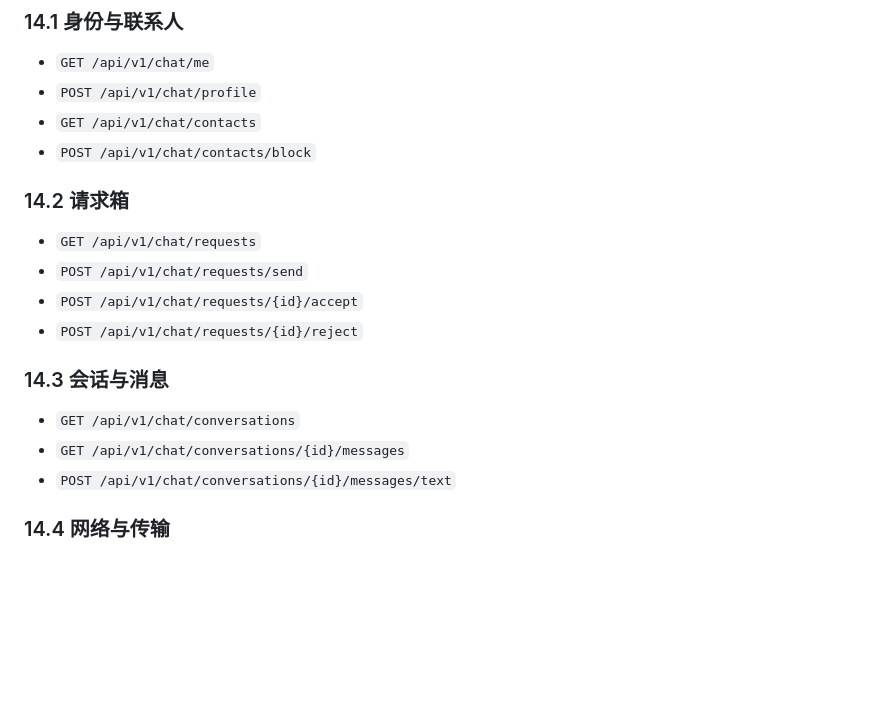
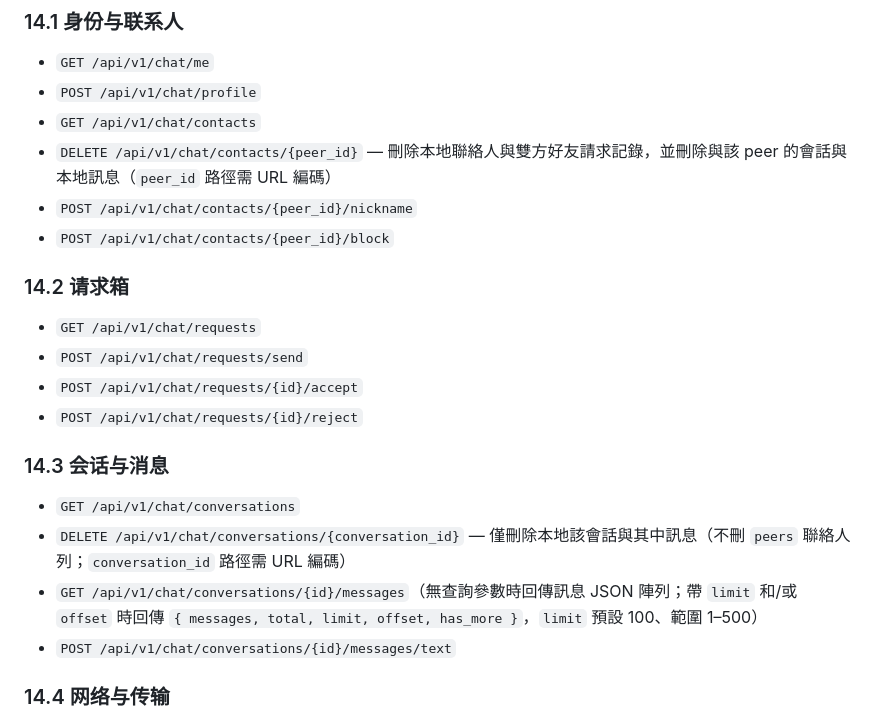
Before and after one commit to chenjia404/meshproxy, a Markdown page: chat.md, the part around the change. Rendered like a GitHub page; blank space fills up the shorter version.

Commit message:
增加api

```diff
--- a/chat.md
+++ b/chat.md
@@ -657,7 +657,9 @@ internal/chat/
 * `GET /api/v1/chat/me`
 * `POST /api/v1/chat/profile`
 * `GET /api/v1/chat/contacts`
-* `POST /api/v1/chat/contacts/block`
+* `DELETE /api/v1/chat/contacts/{peer_id}` — 刪除本地聯絡人與雙方好友請求記錄，並刪除與該 peer 的會話與本地訊息（`peer_id` 路徑需 URL 編碼）
+* `POST /api/v1/chat/contacts/{peer_id}/nickname`
+* `POST /api/v1/chat/contacts/{peer_id}/block`
 
 ### 14.2 请求箱
 
@@ -669,7 +671,8 @@ internal/chat/
 ### 14.3 会话与消息
 
 * `GET /api/v1/chat/conversations`
-* `GET /api/v1/chat/conversations/{id}/messages`
+* `DELETE /api/v1/chat/conversations/{conversation_id}` — 僅刪除本地該會話與其中訊息（不刪 `peers` 聯絡人列；`conversation_id` 路徑需 URL 編碼）
+* `GET /api/v1/chat/conversations/{id}/messages`（無查詢參數時回傳訊息 JSON 陣列；帶 `limit` 和/或 `offset` 時回傳 `{ messages, total, limit, offset, has_more }`，`limit` 預設 100、範圍 1–500）
 * `POST /api/v1/chat/conversations/{id}/messages/text`
 
 ### 14.4 网络与传输
```
